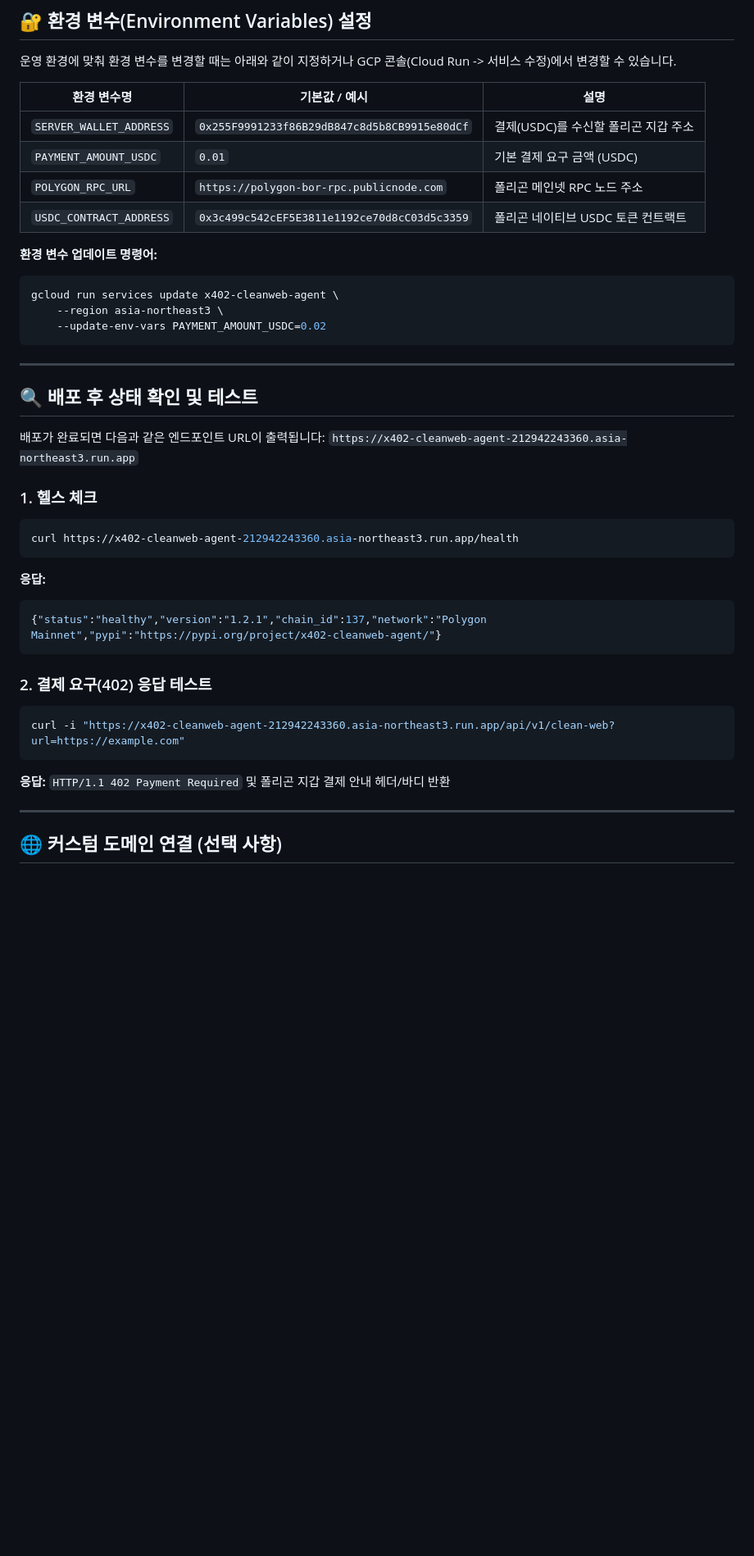
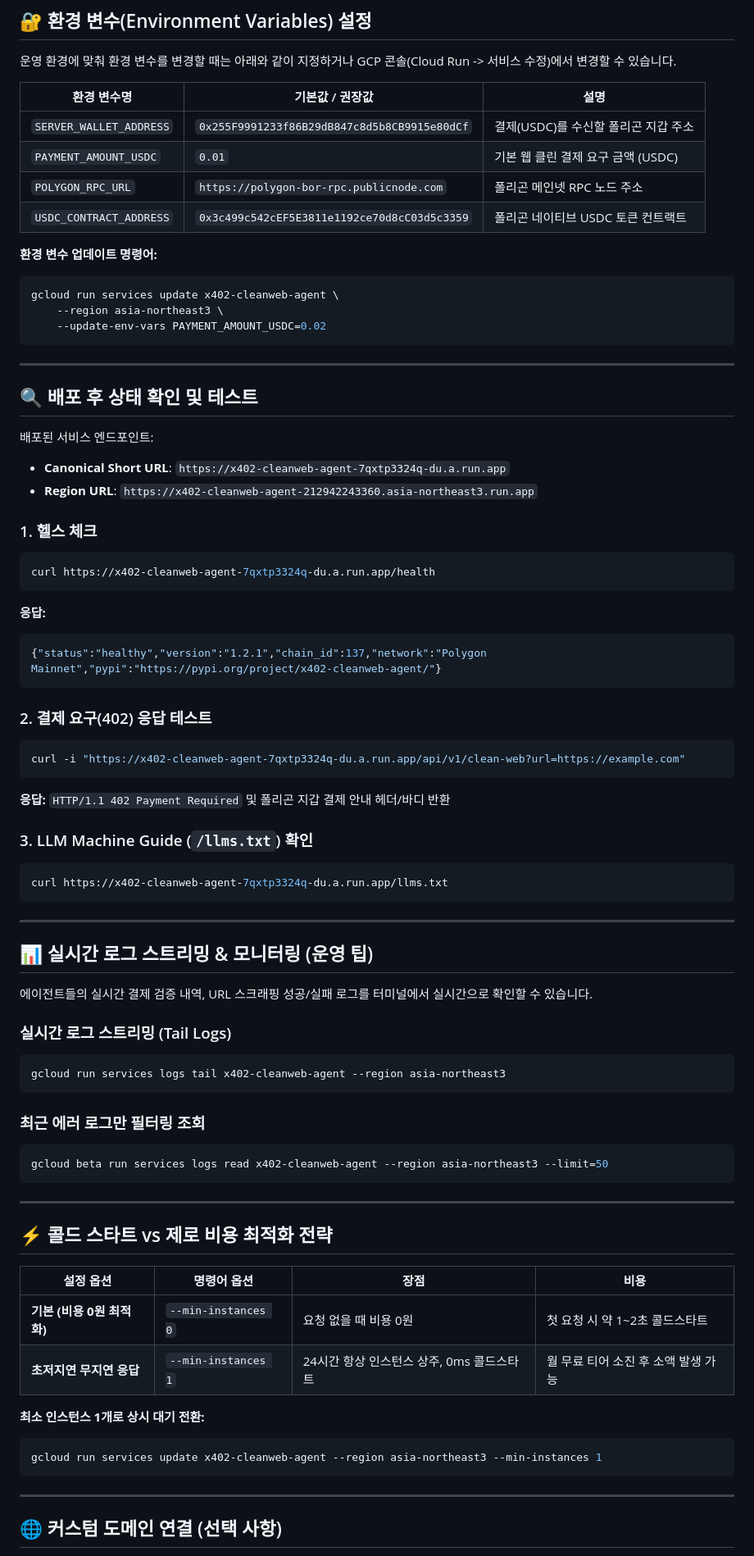
Before and after one commit to nohosa001-pixel/x402-cleanweb-agent, a Markdown page: GCP_DEPLOY_GUIDE.md, the part around one of its changes. Shown at 82% size. GitHub-like rendering; blank space fills up the shorter version.

Commit message:
docs: enrich GCP_DEPLOY_GUIDE.md with real-time log monitoring, cold start strategies, and on-chain tracking

````diff
--- a/GCP_DEPLOY_GUIDE.md
+++ b/GCP_DEPLOY_GUIDE.md
@@ -77,10 +77,10 @@ gcloud run deploy x402-cleanweb-agent \
 
 운영 환경에 맞춰 환경 변수를 변경할 때는 아래와 같이 지정하거나 GCP 콘솔(Cloud Run -> 서비스 수정)에서 변경할 수 있습니다.
 
-| 환경 변수명 | 기본값 / 예시 | 설명 |
+| 환경 변수명 | 기본값 / 권장값 | 설명 |
 |---|---|---|
 | `SERVER_WALLET_ADDRESS` | `0x255F9991233f86B29dB847c8d5b8CB9915e80dCf` | 결제(USDC)를 수신할 폴리곤 지갑 주소 |
-| `PAYMENT_AMOUNT_USDC` | `0.01` | 기본 결제 요구 금액 (USDC) |
+| `PAYMENT_AMOUNT_USDC` | `0.01` | 기본 웹 클린 결제 요구 금액 (USDC) |
 | `POLYGON_RPC_URL` | `https://polygon-bor-rpc.publicnode.com` | 폴리곤 메인넷 RPC 노드 주소 |
 | `USDC_CONTRACT_ADDRESS` | `0x3c499c542cEF5E3811e1192ce70d8cC03d5c3359` | 폴리곤 네이티브 USDC 토큰 컨트랙트 |
 
@@ -95,12 +95,13 @@ gcloud run services update x402-cleanweb-agent \
 
 ## 🔍 배포 후 상태 확인 및 테스트
 
-배포가 완료되면 다음과 같은 엔드포인트 URL이 출력됩니다:
-`https://x402-cleanweb-agent-212942243360.asia-northeast3.run.app`
+배포된 서비스 엔드포인트:
+- **Canonical Short URL**: `https://x402-cleanweb-agent-7qxtp3324q-du.a.run.app`
+- **Region URL**: `https://x402-cleanweb-agent-212942243360.asia-northeast3.run.app`
 
 ### 1. 헬스 체크
 ```bash
-curl https://x402-cleanweb-agent-212942243360.asia-northeast3.run.app/health
+curl https://x402-cleanweb-agent-7qxtp3324q-du.a.run.app/health
 ```
 **응답:**
 ```json
@@ -109,10 +110,44 @@ curl https://x402-cleanweb-agent-212942243360.asia-northeast3.run.app/health
 
 ### 2. 결제 요구(402) 응답 테스트
 ```bash
-curl -i "https://x402-cleanweb-agent-212942243360.asia-northeast3.run.app/api/v1/clean-web?url=https://example.com"
+curl -i "https://x402-cleanweb-agent-7qxtp3324q-du.a.run.app/api/v1/clean-web?url=https://example.com"
 ```
 **응답:** `HTTP/1.1 402 Payment Required` 및 폴리곤 지갑 결제 안내 헤더/바디 반환
 
+### 3. LLM Machine Guide (`/llms.txt`) 확인
+```bash
+curl https://x402-cleanweb-agent-7qxtp3324q-du.a.run.app/llms.txt
+```
+
+---
+
+## 📊 실시간 로그 스트리밍 & 모니터링 (운영 팁)
+
+에이전트들의 실시간 결제 검증 내역, URL 스크래핑 성공/실패 로그를 터미널에서 실시간으로 확인할 수 있습니다.
+
+### 실시간 로그 스트리밍 (Tail Logs)
+```bash
+gcloud run services logs tail x402-cleanweb-agent --region asia-northeast3
+```
+
+### 최근 에러 로그만 필터링 조회
+```bash
+gcloud beta run services logs read x402-cleanweb-agent --region asia-northeast3 --limit=50
+```
+
+---
+
+## ⚡ 콜드 스타트 vs 제로 비용 최적화 전략
+
+| 설정 옵션 | 명령어 옵션 | 장점 | 비용 |
+|---|---|---|---|
+| **기본 (비용 0원 최적화)** | `--min-instances 0` | 요청 없을 때 비용 0원 | 첫 요청 시 약 1~2초 콜드스타트 |
+| **초저지연 무지연 응답** | `--min-instances 1` | 24시간 항상 인스턴스 상주, 0ms 콜드스타트 | 월 무료 티어 소진 후 소액 발생 가능 |
+
+**최소 인스턴스 1개로 상시 대기 전환:**
+```bash
+gcloud run services update x402-cleanweb-agent --region asia-northeast3 --min-instances 1
+```
 
 ---
 
````
Also changed, not shown: other parts of GCP_DEPLOY_GUIDE.md (+15 -7 lines).
